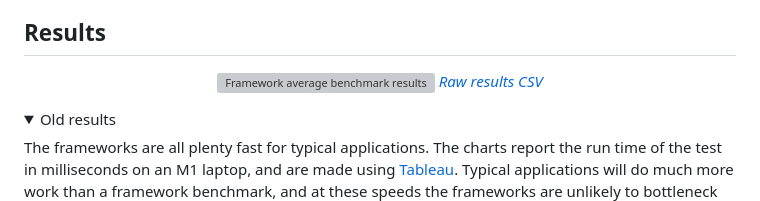
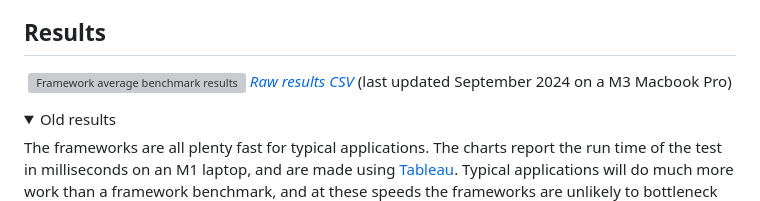
Before and after one commit to milomg/js-reactivity-benchmark, a Markdown page: README.md, the part around the change. Rendered like a GitHub page; folded sections open; grey boxes are pictures that could not be loaded.

Commit message:
docs: update results in readme

```diff
--- a/README.md
+++ b/README.md
@@ -40,7 +40,7 @@ We're also working on enabling consistent logging and efficient tracking of GC t
 
 <p align='center'>
 	<img src="https://github.com/user-attachments/assets/4621879c-fb20-4056-8fd8-f7daa31a07e3" alt="Framework average benchmark results">
-	<em><a href="https://github.com/user-attachments/files/16992605/reactivity-bench.csv">Raw results CSV</a></em>
+	<em><a href="https://github.com/user-attachments/files/16992605/reactivity-bench.csv">Raw results CSV</a></em> (last updated September 2024 on a M3 Macbook Pro)
 </p>
 
 <details>
```
